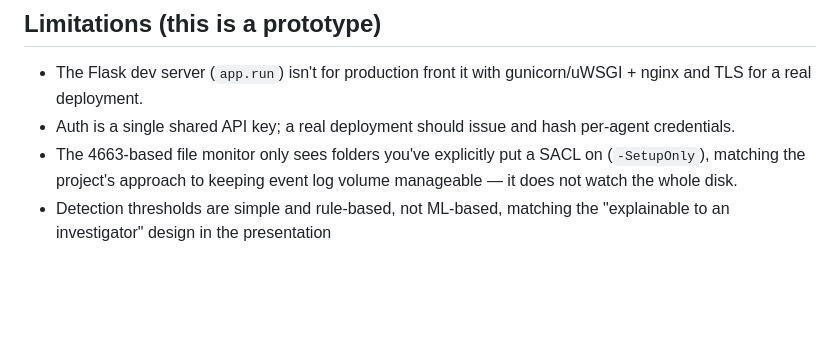
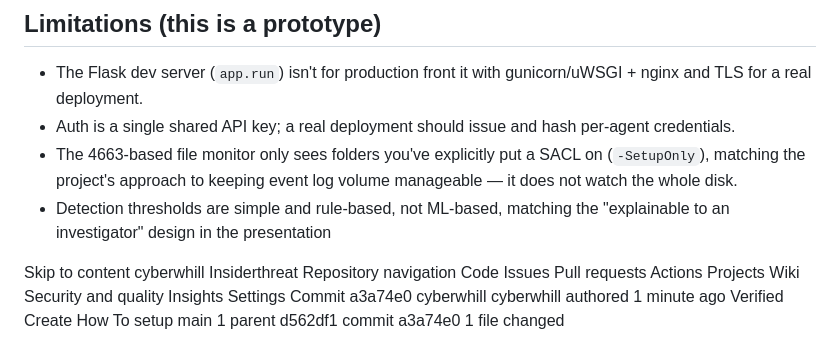
Before and after one commit to cyberwhill/Insiderthreat, a Markdown page: README.md, the part around one of its changes. Rendered like a GitHub page; blank space fills up the shorter version.

```diff
--- a/README.md
+++ b/README.md
@@ -100,3 +100,31 @@ altered after the fact.
   log volume manageable — it does not watch the whole disk.
 - Detection thresholds are simple and rule-based, not ML-based, matching
   the "explainable to an investigator" design in the presentation
+
+Skip to content
+cyberwhill
+Insiderthreat
+Repository navigation
+Code
+Issues
+Pull requests
+Actions
+Projects
+Wiki
+Security and quality
+Insights
+Settings
+Commit a3a74e0
+cyberwhill
+cyberwhill
+authored
+1 minute ago
+Verified
+Create How To setup
+main
+1 parent
+d562df1
+ commit
+a3a74e0
+1 file changed
+
```
Also changed, not shown: other parts of README.md (+119 -0 lines).
